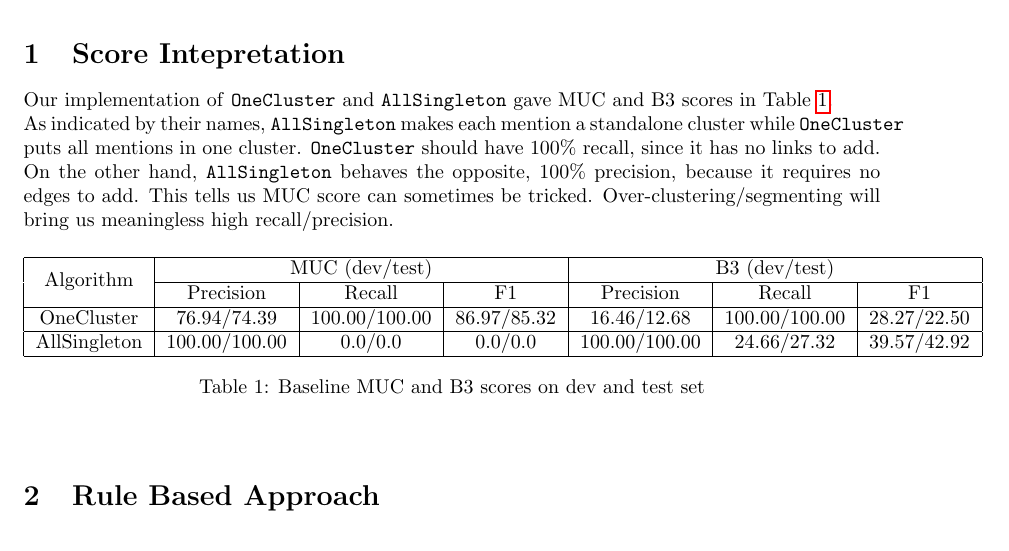
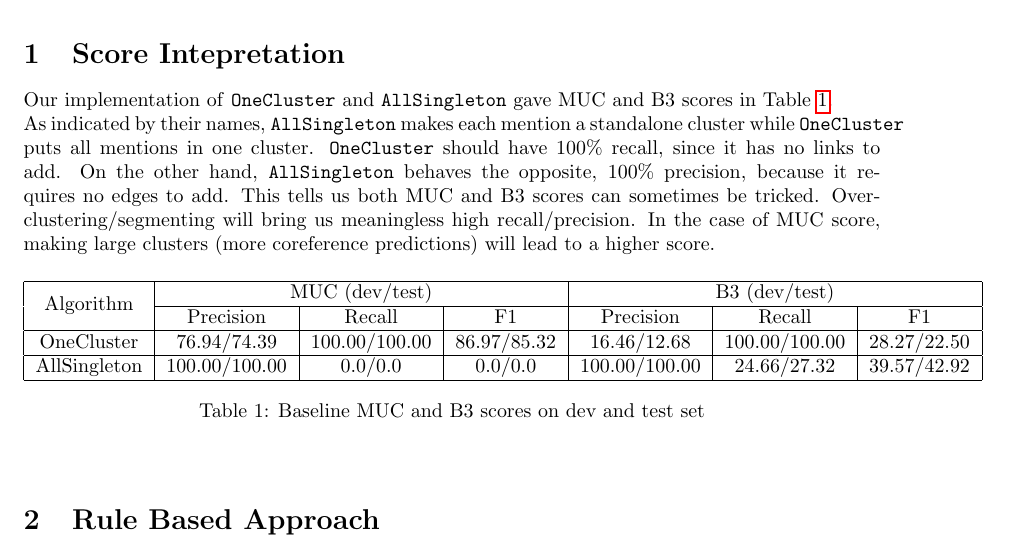
Before and after one commit to jiayuanmark/cs224n-pa3, a LaTeX document (doc/report.tex): part of page 1 of 4, cut so that both start at the same text. Compiled offline with pdfLaTeX.

Commit message:
document refined

```diff
--- a/doc/report.tex
+++ b/doc/report.tex
@@ -31,7 +31,7 @@
 Our implementation of \texttt{OneCluster} and \texttt{AllSingleton} gave MUC and B3 scores in Table \ref{tab:baseline}.
 
 As indicated by their names, \texttt{AllSingleton} makes each mention a standalone cluster while \texttt{OneCluster} puts all mentions in one cluster. \texttt{OneCluster} should have $100\%$ recall, since it has no links to add. On the other hand, \texttt{AllSingleton} behaves the opposite, $100\%$ precision, because it requires no edges to add.
-This tells us MUC score can sometimes be tricked. Over-clustering/segmenting will bring us meaningless high recall/precision.
+This tells us both MUC and B3 scores can sometimes be tricked. Over-clustering/segmenting will bring us meaningless high recall/precision. In the case of MUC score, making large clusters (more coreference predictions) will lead to a higher score.
 \begin{table}[h]
 \begin{center}
 \begin{tabular}{|c|c|c|c|c|c|c|}
```
Also changed, not shown: doc/report.pdf.
